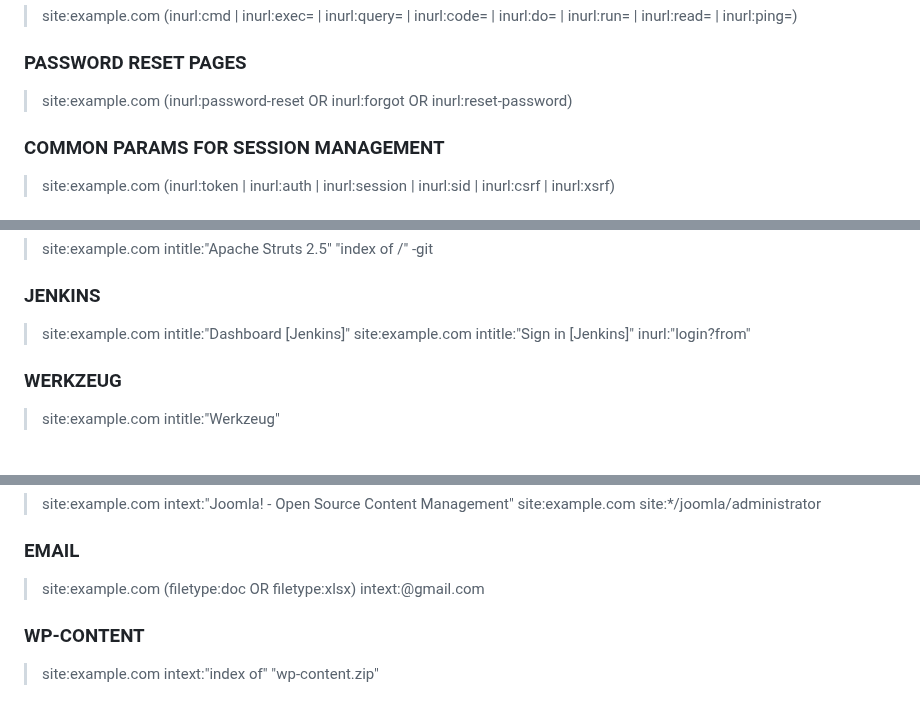
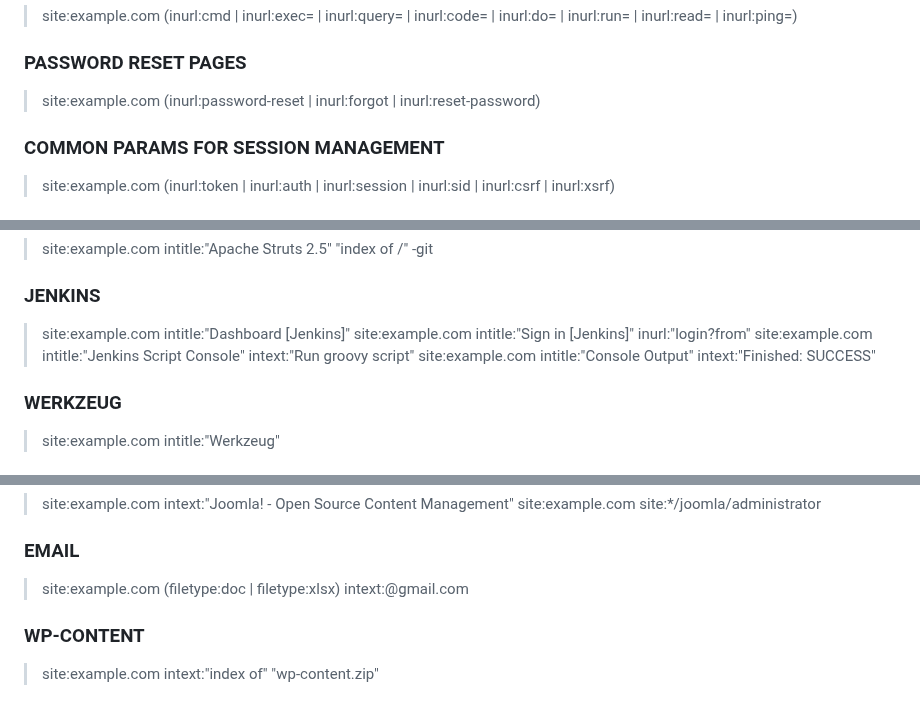
Before and after one commit to Vulnpire/bounty-search-engine, a Markdown page: dorks/google-dorks.md, 3 parts joined by grey strips. Drawn GitHub-style.

```diff
--- a/dorks/google-dorks.md
+++ b/dorks/google-dorks.md
@@ -105,7 +105,7 @@ A list of Google Dorks for Bug Bounty.
 
 ### PASSWORD RESET PAGES
 
-> site:example.com (inurl:password-reset OR inurl:forgot OR inurl:reset-password)
+> site:example.com (inurl:password-reset | inurl:forgot | inurl:reset-password)
 
 ### COMMON PARAMS FOR SESSION MANAGEMENT
 
@@ -178,6 +179,8 @@ A list of Google Dorks for Bug Bounty.
 
 > site:example.com intitle:"Dashboard [Jenkins]"
 > site:example.com intitle:"Sign in [Jenkins]" inurl:"login?from"
+> site:example.com intitle:"Jenkins Script Console" intext:"Run groovy script"
+> site:example.com intitle:"Console Output" intext:"Finished: SUCCESS"
 
 ### WERKZEUG
 
@@ -198,7 +201,7 @@ A list of Google Dorks for Bug Bounty.
 
 ### EMAIL
 
-> site:example.com (filetype:doc OR filetype:xlsx) intext:@gmail.com
+> site:example.com (filetype:doc | filetype:xlsx) intext:@gmail.com
 
 ### WP-CONTENT
 
```
Also changed, not shown: other parts of dorks/google-dorks.md (+30 -13 lines).
